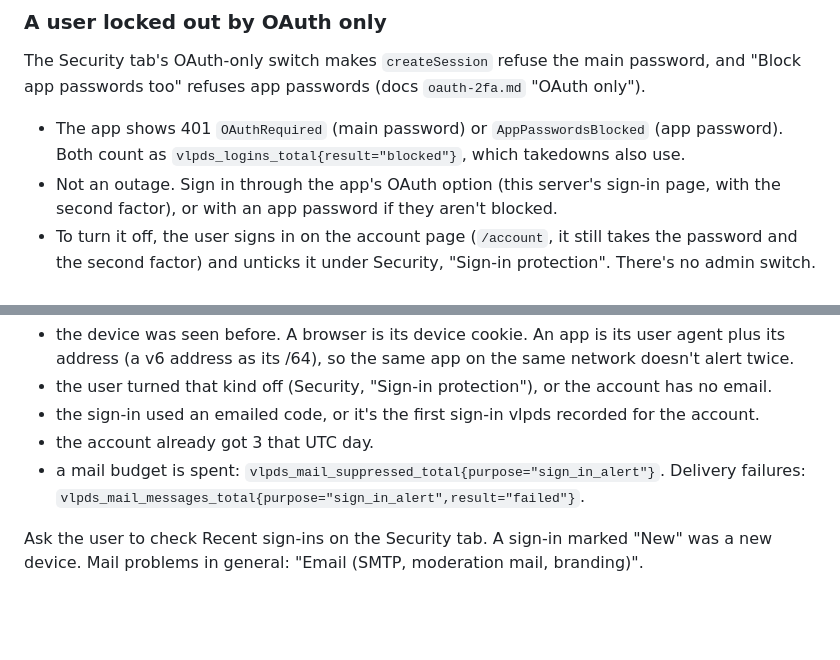
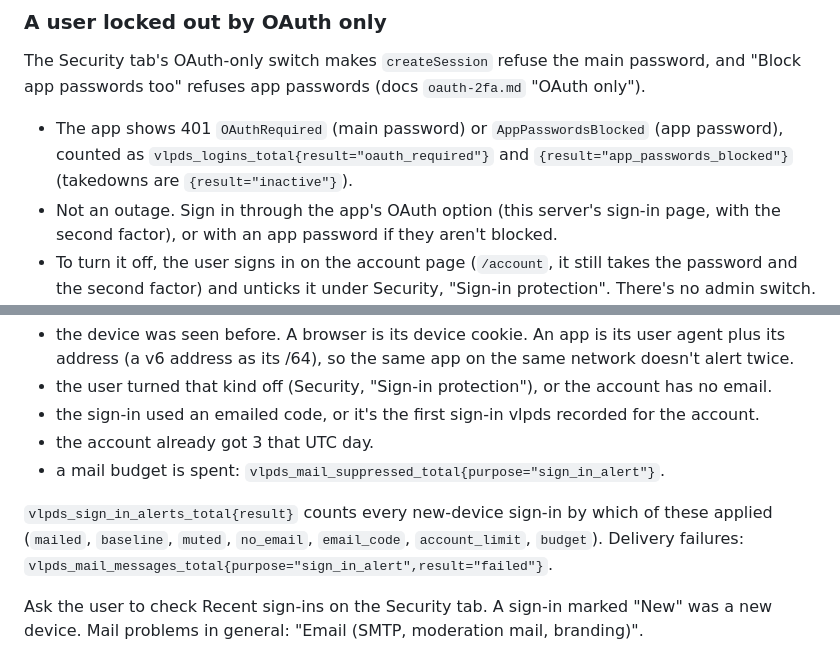
Before and after one commit to BTBurke/vlpds, a Markdown page: ops/RUNBOOK.md, 2 parts joined by grey strips. GitHub-like rendering; blank space fills up the shorter version.

Commit message:
vlpds runbook: OAuth-only and app-password refusals have their own vlpds_logins_total results; vlpds_sign_in_alerts_total for a missing alert
Co-Authored-By: Claude Opus 5.5 (1M context) <noreply@anthropic.com>
Mono-Commit: ef26edf1713b0a4a7785ec993ba57418646f7139

```diff
--- a/ops/RUNBOOK.md
+++ b/ops/RUNBOOK.md
@@ -2272,8 +2272,8 @@ The Security tab's OAuth-only switch makes `createSession` refuse the main
 password, and "Block app passwords too" refuses app passwords (docs
 `oauth-2fa.md` "OAuth only").
 - The app shows 401 `OAuthRequired` (main password) or `AppPasswordsBlocked`
-  (app password). Both count as `vlpds_logins_total{result="blocked"}`, which
-  takedowns also use.
+  (app password), counted as `vlpds_logins_total{result="oauth_required"}` and
+  `{result="app_passwords_blocked"}` (takedowns are `{result="inactive"}`).
 - Not an outage. Sign in through the app's OAuth option (this server's sign-in
   page, with the second factor), or with an app password if they aren't
   blocked.
@@ -2299,6 +2299,10 @@ Alerts go out for a sign-in from a device the account hasn't used in 180 days
   the account.
 - the account already got 3 that UTC day.
 - a mail budget is spent: `vlpds_mail_suppressed_total{purpose="sign_in_alert"}`.
+
+`vlpds_sign_in_alerts_total{result}` counts every new-device sign-in by which
+of these applied (`mailed`, `baseline`, `muted`, `no_email`, `email_code`,
+`account_limit`, `budget`).
   Delivery failures: `vlpds_mail_messages_total{purpose="sign_in_alert",result="failed"}`.
 
 Ask the user to check Recent sign-ins on the Security tab. A sign-in marked
```
